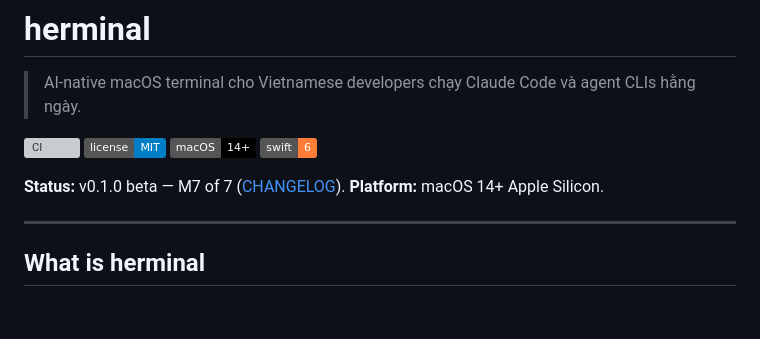
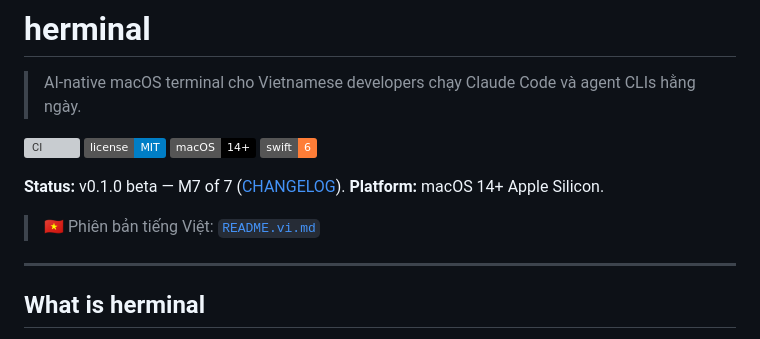
Before and after one commit to hoangperry/herminal, a Markdown page: README.md, the part around the change. Drawn GitHub-style; badges without logos; blank space fills up the shorter version; grey boxes are pictures that could not be loaded.

```diff
--- a/README.md
+++ b/README.md
@@ -10,6 +10,8 @@
 
 **Status:** v0.1.0 beta — M7 of 7 ([CHANGELOG](CHANGELOG.md)).
 **Platform:** macOS 14+ Apple Silicon.
+
+> 🇻🇳 Phiên bản tiếng Việt: [`README.vi.md`](README.vi.md)
 
 ---
 
```
Also changed, not shown: README.vi.md (added, +163 -0 lines).
